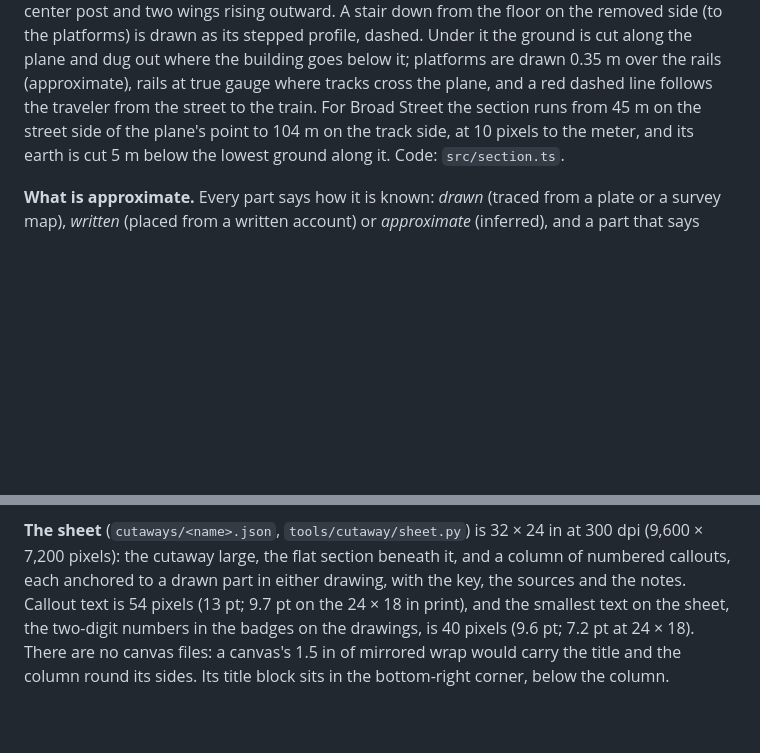
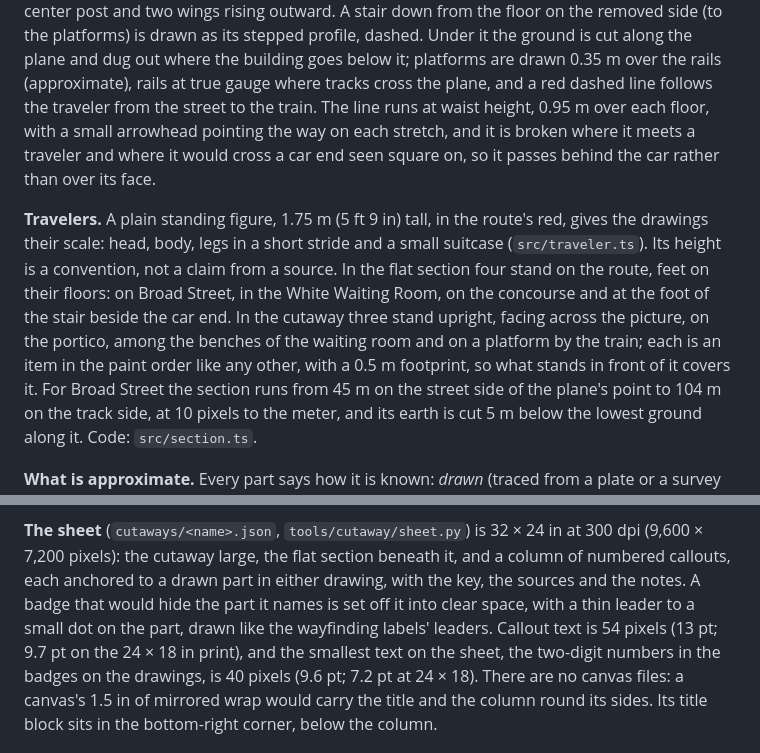
Before and after one commit to busse/isoscape, a Markdown page: pages/how-its-made.md, 2 parts joined by grey strips. GitHub-like rendering; blank space fills up the shorter version.

```diff
--- a/pages/how-its-made.md
+++ b/pages/how-its-made.md
@@ -631,7 +631,18 @@ profile, a center post and two wings rising outward. A stair down from the floor
 side (to the platforms) is drawn as its stepped profile, dashed. Under it the ground is cut along the plane and dug out where the
 building goes below it; platforms are drawn 0.35 m over the rails (approximate), rails at true
 gauge where tracks cross the plane, and a red dashed line follows the traveler from the street
-to the train. For Broad Street the section runs from 45 m on the street side of the plane's
+to the train. The line runs at waist height, 0.95 m over each floor, with a small arrowhead
+pointing the way on each stretch, and it is broken where it meets a traveler and where it
+would cross a car end seen square on, so it passes behind the car rather than over its face.
+
+**Travelers.** A plain standing figure, 1.75 m (5 ft 9 in) tall, in the route's red, gives
+the drawings their scale: head, body, legs in a short stride and a small suitcase
+(`src/traveler.ts`). Its height is a convention, not a claim from a source. In the flat section
+four stand on the route, feet on their floors: on Broad Street, in the White Waiting Room, on
+the concourse and at the foot of the stair beside the car end. In the cutaway three stand
+upright, facing across the picture, on the portico, among the benches of the waiting room and
+on a platform by the train; each is an item in the paint order like any other, with a 0.5 m
+footprint, so what stands in front of it covers it. For Broad Street the section runs from 45 m on the street side of the plane's
 point to 104 m on the track side, at 10 pixels to the meter, and its earth is cut 5 m below the
 lowest ground along it. Code: `src/section.ts`.
 
@@ -658,7 +669,8 @@ named on the sheet, and the wayfinding notes carry their own.
 **The sheet** (`cutaways/<name>.json`, `tools/cutaway/sheet.py`) is 32 × 24 in at 300 dpi
 (9,600 × 7,200 pixels): the cutaway large, the flat section beneath it, and a column of numbered
 callouts, each anchored to a drawn part in either drawing, with the key, the sources and the
-notes. Callout text is 54 pixels (13 pt; 9.7 pt on the 24 × 18 in print), and the smallest text
+notes. A badge that would hide the part it names is set off it into clear space, with a thin
+leader to a small dot on the part, drawn like the wayfinding labels' leaders. Callout text is 54 pixels (13 pt; 9.7 pt on the 24 × 18 in print), and the smallest text
 on the sheet, the two-digit numbers in the badges on the drawings, is 40 pixels (9.6 pt; 7.2 pt
 at 24 × 18). There are no canvas files: a canvas's 1.5 in of mirrored wrap would carry the
 title and the column round its sides. Its title block sits in the bottom-right corner, below
```
Also changed, not shown: README.md (+8 -1 lines), pages/broad-street-cutaway.md (+2 -0 lines), pages/broad-street-cutaway-sheet.jpg, pages/broad-street-cutaway-social.jpg, 12 other files.
